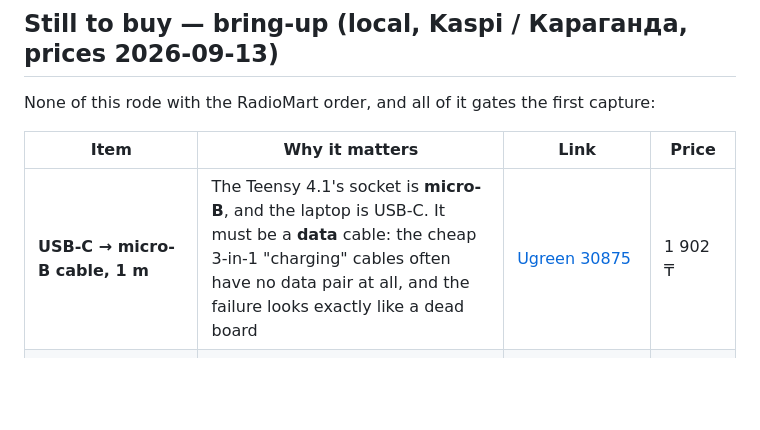
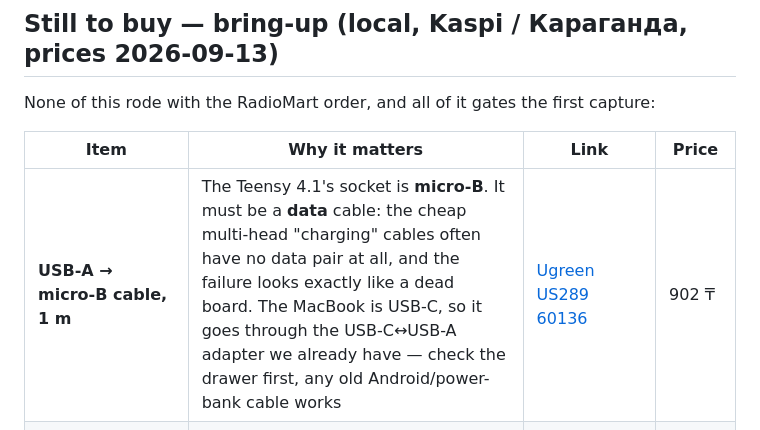
Before and after one commit to alibek-git/bearing-health-monitor, a Markdown page: docs/p0-bom.md, the part around the change. Rendered like a GitHub page; blank space fills up the shorter version.

Commit message:
BOM: fix the USB cable line — A→micro-B, not C→micro-B
The Ugreen 30875 I listed is USB-A → micro-B with a Type-C cap on the *device*
end; its host end is Type-A, so it is not a C→micro-B cable. Replaced with the
plain Ugreen US289 (60136), A→micro-B, 902 ₸ — which reaches the USB-C MacBook
through the USB-C↔USB-A adapter already on hand. Also notes that any old
Android / power-bank micro-USB cable in a drawer will do, if it carries data.

Co-Authored-By: Claude Opus 5 <noreply@anthropic.com>

```diff
--- a/docs/p0-bom.md
+++ b/docs/p0-bom.md
@@ -177,7 +177,7 @@ capture:
 
 | Item | Why it matters | Link | Price |
 |---|---|---|---|
-| **USB-C → micro-B cable, 1 m** | The Teensy 4.1's socket is **micro-B**, and the laptop is USB-C. It must be a **data** cable: the cheap 3-in-1 "charging" cables often have no data pair at all, and the failure looks exactly like a dead board | [Ugreen 30875](https://kaspi.kz/shop/p/kabel-ugreen-micro-usb---usb-type-c-1-m-30875-139895928/) | 1 902 ₸ |
+| **USB-A → micro-B cable, 1 m** | The Teensy 4.1's socket is **micro-B**. It must be a **data** cable: the cheap multi-head "charging" cables often have no data pair at all, and the failure looks exactly like a dead board. The MacBook is USB-C, so it goes through the USB-C↔USB-A adapter we already have — check the drawer first, any old Android/power-bank cable works | [Ugreen US289 60136](https://kaspi.kz/shop/p/kabel-ugreen-usb-2-0-m-micro-usb-2-0-m-1-m-us289-60136-chernyi-115589082/) | 902 ₸ |
 | **Temperature-controlled iron, ~60 W** | Three wires onto a 64 900 ₸ Teensy and a 118 780 ₸ eval board. An unregulated iron runs to 400 °C+ and lifting one pad costs more than the whole tool | [adjustable 60 W / 450 °C](https://kaspi.kz/shop/p/pajal-nik-s-regulirovkoi-temperatury-450-s-60-vt-220-v-135318110/) · [Lefavor T12+ station](https://kaspi.kz/shop/p/lefavor-pajal-naja-stantsija-t12--118207745/) | 3 500 ₸ / 19 000 ₸ |
 | **Rosin-core solder, 0.8 mm** | 1 mm is too coarse for these pads | [KAINA 0.8 mm, 50 g](https://kaspi.kz/shop/p/kaina-mjagkii-legkoplavkii-provoloka-s-fljusom-kanifol-ju-d-0-8-mm-50-g-solder-115732669/) | 1 771 ₸ |
 
```
